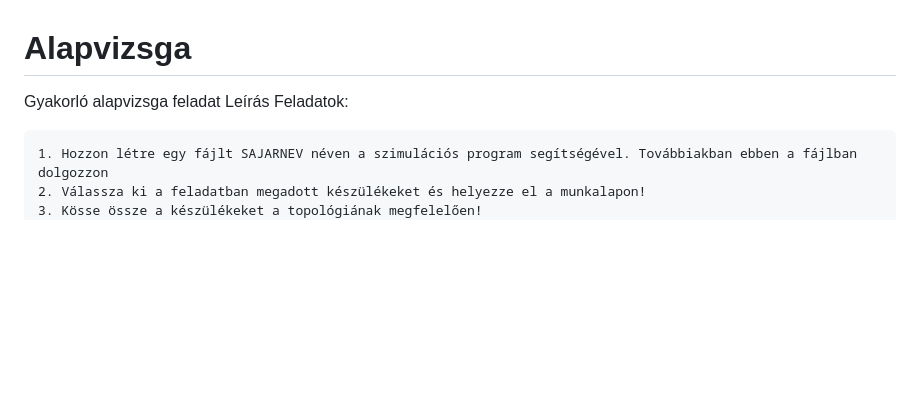
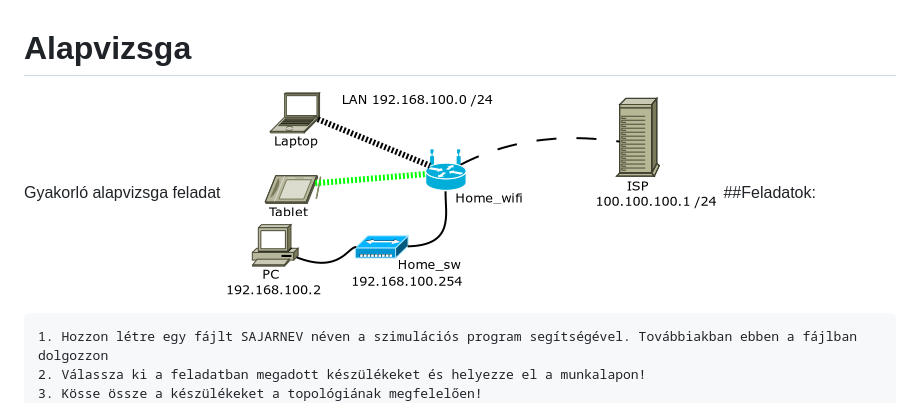
Before and after one commit to viraghkrisztian-pataky/Alapvizsga, a Markdown page: README.md, the part around the change. Rendered like a GitHub page; blank space fills up the shorter version.

Commit message:
Update README with image and task formatting
Added an image and updated the tasks section format.

```diff
--- a/README.md
+++ b/README.md
@@ -1,7 +1,7 @@
 # Alapvizsga
 Gyakorló alapvizsga feladat
-Leírás
-Feladatok:
+![Topológia](gyakorlo-januar.png)
+##Feladatok:
 
     1. Hozzon létre egy fájlt SAJARNEV néven a szimulációs program segítségével. Továbbiakban ebben a fájlban dolgozzon
     2. Válassza ki a feladatban megadott készülékeket és helyezze el a munkalapon!
```
